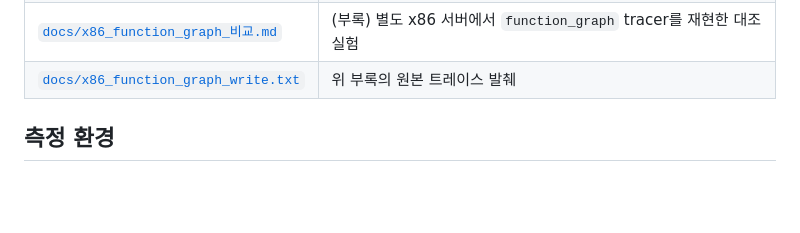
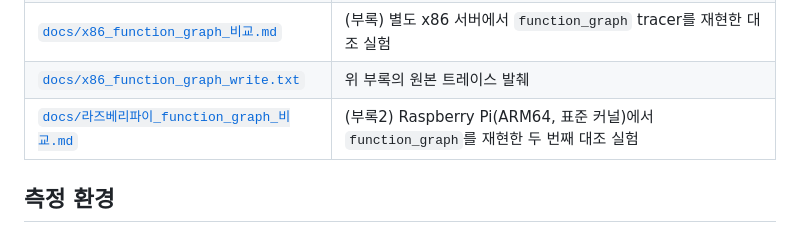
Before and after one commit to leeyunhome/jetson-perf-profiling, a Markdown page: README.md, the part around the change. Rendered like a GitHub page; blank space fills up the shorter version.

```diff
--- a/README.md
+++ b/README.md
@@ -39,6 +39,7 @@ Jetson Orin(실물 ARM 하드웨어)에서 `perf`와 `ftrace`로 CPU 프로파
 | [`docs/perf_annotate_fib.txt`](docs/perf_annotate_fib.txt) | `perf annotate`로 뽑은 `fib` 소스라인·어셈블리 단위 분석 원본 |
 | [`docs/x86_function_graph_비교.md`](docs/x86_function_graph_비교.md) | (부록) 별도 x86 서버에서 `function_graph` tracer를 재현한 대조 실험 |
 | [`docs/x86_function_graph_write.txt`](docs/x86_function_graph_write.txt) | 위 부록의 원본 트레이스 발췌 |
+| [`docs/라즈베리파이_function_graph_비교.md`](docs/라즈베리파이_function_graph_비교.md) | (부록2) Raspberry Pi(ARM64, 표준 커널)에서 `function_graph`를 재현한 두 번째 대조 실험 |
 
 ## 측정 환경
 
```
Also changed, not shown: docs/라즈베리파이_function_graph_비교.md (added, +89 -0 lines).
